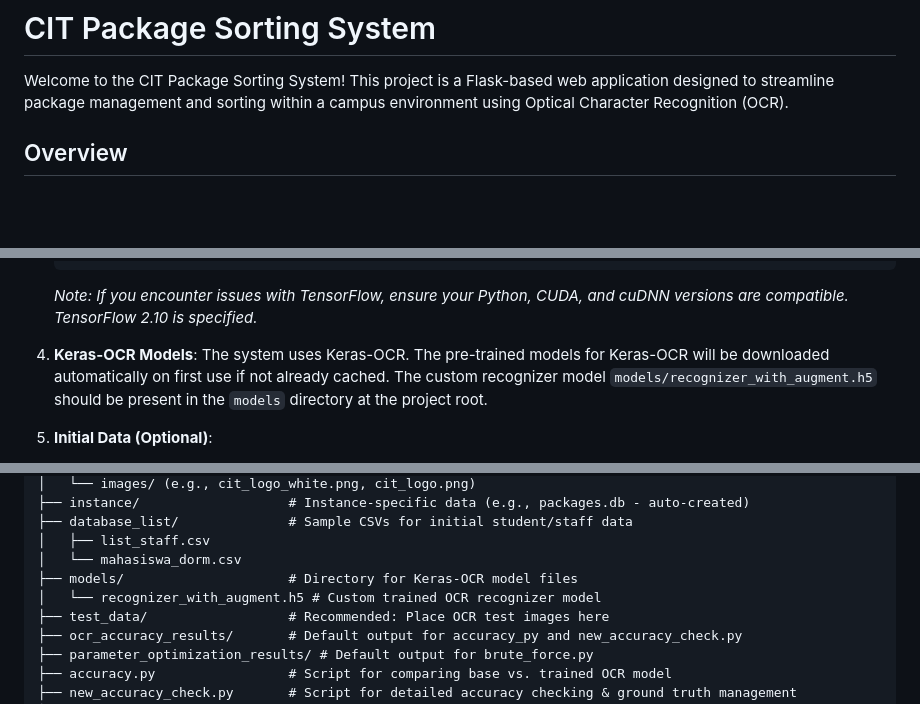
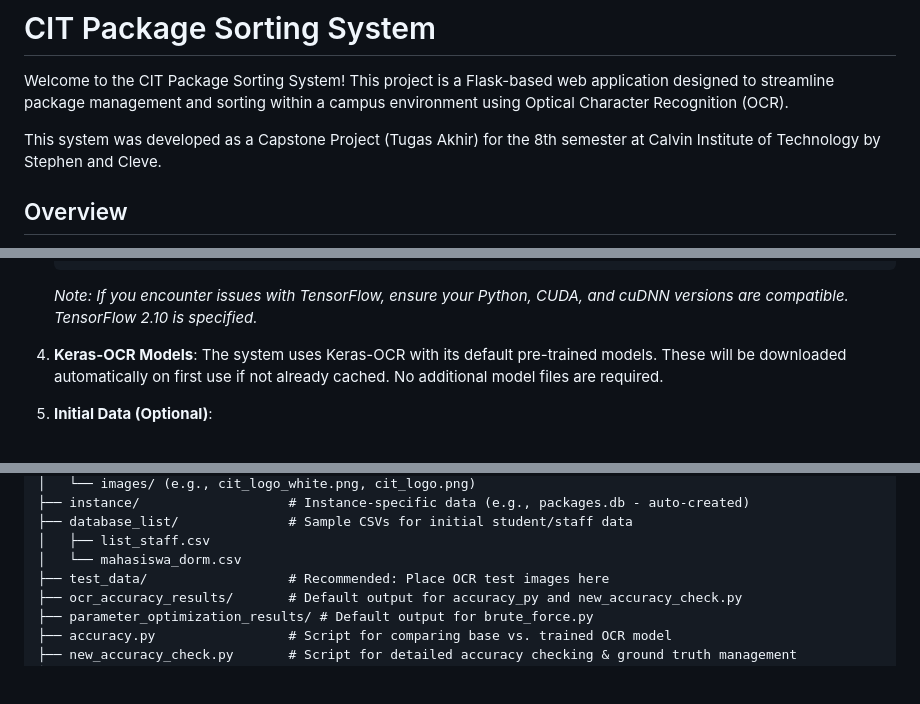
Before and after one commit to stephen18961/CIT-Package-Sorting-System, a Markdown page: README.md, 3 parts joined by grey strips. Drawn GitHub-style; blank space fills up the shorter version.

Commit message:
Update README: Add capstone project information and fix formatting

```diff
--- a/README.md
+++ b/README.md
@@ -1,6 +1,8 @@
 # CIT Package Sorting System
 
 Welcome to the CIT Package Sorting System! This project is a Flask-based web application designed to streamline package management and sorting within a campus environment using Optical Character Recognition (OCR).
+
+This system was developed as a Capstone Project (Tugas Akhir) for the 8th semester at Calvin Institute of Technology by Stephen and Cleve.
 
 ## Overview
 
@@ -69,7 +71,7 @@ The system captures images of package labels (either via webcam or direct upload
     *Note: If you encounter issues with TensorFlow, ensure your Python, CUDA, and cuDNN versions are compatible. TensorFlow 2.10 is specified.*
 
 4.  **Keras-OCR Models**:
-    The system uses Keras-OCR. The pre-trained models for Keras-OCR will be downloaded automatically on first use if not already cached. The custom recognizer model `models/recognizer_with_augment.h5` should be present in the `models` directory at the project root.
+    The system uses Keras-OCR with its default pre-trained models. These will be downloaded automatically on first use if not already cached. No additional model files are required.
 
 5.  **Initial Data (Optional)**:
     *   The database (`instance/packages.db`) will be created automatically when you first run the application.
@@ -173,8 +175,6 @@ CIT-Package-Sorting-System/
 ├── database_list/              # Sample CSVs for initial student/staff data
 │   ├── list_staff.csv
 │   └── mahasiswa_dorm.csv
-├── models/                     # Directory for Keras-OCR model files
-│   └── recognizer_with_augment.h5 # Custom trained OCR recognizer model
 ├── test_data/                  # Recommended: Place OCR test images here
 ├── ocr_accuracy_results/       # Default output for accuracy_py and new_accuracy_check.py
 ├── parameter_optimization_results/ # Default output for brute_force.py
```
